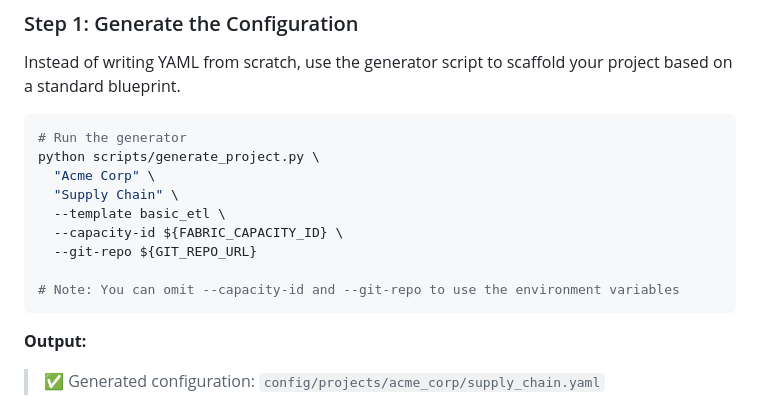
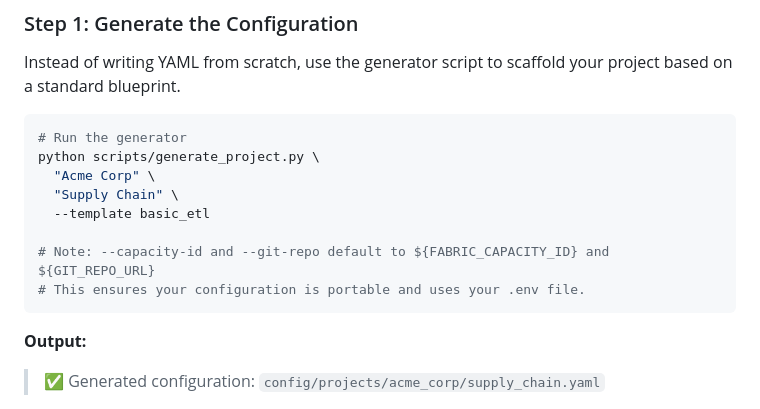
Before and after one commit to Bralabee/ms_fabric_cicd_cli, a Markdown page: docs/01_User_Guides/02_CLI_Walkthrough.md, the part around the change. GitHub-like rendering.

Commit message:
Fix CLI walkthrough command to rely on default arguments

````diff
--- a/docs/01_User_Guides/02_CLI_Walkthrough.md
+++ b/docs/01_User_Guides/02_CLI_Walkthrough.md
@@ -29,11 +29,10 @@ Instead of writing YAML from scratch, use the generator script to scaffold your
 python scripts/generate_project.py \
   "Acme Corp" \
   "Supply Chain" \
-  --template basic_etl \
-  --capacity-id ${FABRIC_CAPACITY_ID} \
-  --git-repo ${GIT_REPO_URL}
+  --template basic_etl
 
-# Note: You can omit --capacity-id and --git-repo to use the environment variables
+# Note: --capacity-id and --git-repo default to ${FABRIC_CAPACITY_ID} and ${GIT_REPO_URL}
+# This ensures your configuration is portable and uses your .env file.
 ```
 
 **Output:**
````
